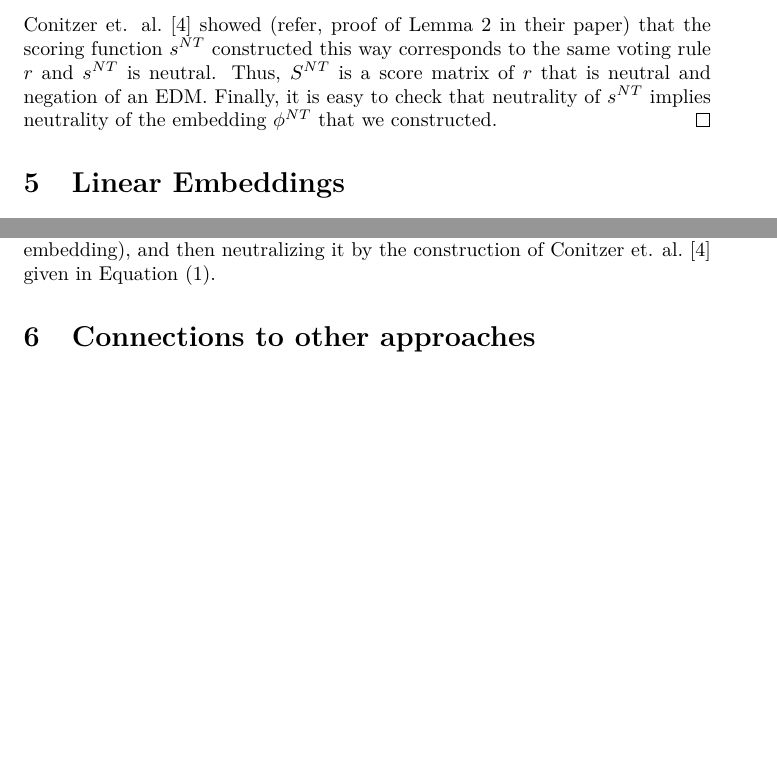
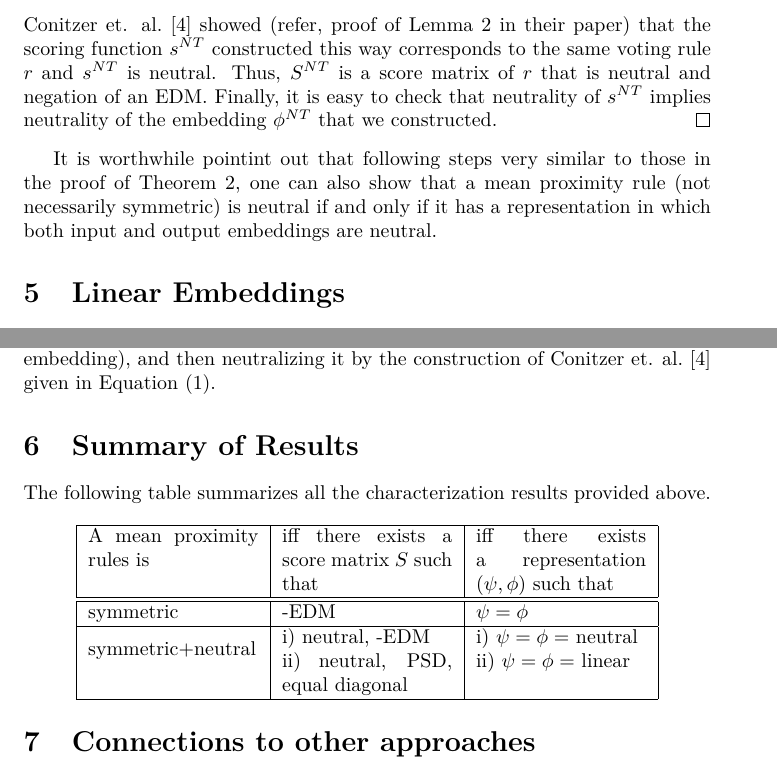
Before and after one commit to slahaie/bregman-voting, a LaTeX document (doc/Euclidean_Voting/euclidean_voting.tex): two parts of pages 7 and 14 of 19 before the commit and two parts of pages 7 and 14 of 20 after it, joined at a grey line, cut so that both start at the same text, the shorter picture padded with empty space. Compiled offline with pdfLaTeX.

Commit message:
Added a summary table for clarity.

```diff
--- a/doc/Euclidean_Voting/euclidean_voting.tex
+++ b/doc/Euclidean_Voting/euclidean_voting.tex
@@ -8,6 +8,7 @@
 \usepackage{verbatim}
 \usepackage[demo]{graphicx}
 \usepackage{subfigure}
+\usepackage{multirow}
 
 %%%%%%%%%%%%%%%%%%%%%%%%%%%%%%%%%%%%%%%%%%%%%
 %%%%%%%%%%%%%%%%%%%%%%%%%%%%%%%%%%%%%%%%%%%%%
@@ -356,6 +357,8 @@ S^{\nt}_{ij} &= s^{\nt}(\sigma_i,\sigma_j) = -\|\phi^{\nt}(\sigma_i)-\phi^{\nt}(
 Conitzer et. al.~\cite{CRX09} showed (refer, proof of Lemma~2 in their paper) that the scoring function $s^{\nt}$ constructed this way corresponds to the same voting rule $r$ and $s^{\nt}$ is neutral. Thus, $S^{\nt}$ is a score matrix of $r$ that is neutral and negation of an EDM. Finally, it is easy to check that neutrality of $s^{\nt}$ implies neutrality of the embedding $\phi^{\nt}$ that we constructed.
 \end{proof}
 
+It is worthwhile pointint out that following steps very similar to those in the proof of Theorem~\ref{thm:neutral-smpr}, one can also show that a mean proximity rule (not necessarily symmetric) is neutral if and only if it has a representation in which both input and output embeddings are neutral.
+
 %%%%%%%%%%%%%%%%%%%%%%%%%%%%%%%%%%%%%%%%%%%%%
 %%%%%%%%%%%%%%%%%%%%%%%%%%%%%%%%%%%%%%%%%%%%%
 %%%%%%%%%%%%%%%%%%%%%%%%%%%%%%%%%%%%%%%%%%%%%
@@ -574,6 +579,23 @@ Conversely, take any generalized scoring rule $r$ with a score matrix $S$ that i
 
 We point out that more properties could be proven for the score matrix $S$ constructed in the proof of Theorem~\ref{thm:neutral-psd} for any given neutral symmetric mean proximity rule (which is the Gramian of a normalized linear embedding $\hat{\phi}$). In addition to being neutral and positive semidefinite, and having equal diagonal entries, the sum of entries along each row and column of $S$ is also zero. To see this, note that $\hat{\phi}_{avg} = 0$. Hence, the sum of entries of $S$ across row $i$ or column $i$ is $m! \cdot \langle \hat{\phi}(\sigma_i), \hat{\phi}_{avg} \rangle = 0$. Another interesting factoid is that existence of a score matrix that is both neutral and positive semidefinite with equal diagonal entries can be established alternatively by taking any score matrix that is positive semidefinite and has equal diagonal entries (Gramian of any normalized embedding), and then neutralizing it by the construction of Conitzer et. al.~\cite{CRX09} given in Equation~\eqref{eqn:s-nt}.
 
+%%%%%%%%%%%%%%%%%%%%%%%%%%%%%%%%%%%%%%%%%%%%%
+%%%%%%%%%%%%%%%%%%%%%%%%%%%%%%%%%%%%%%%%%%%%%
+%%%%%%%%%%%%%%%%%%%%%%%%%%%%%%%%%%%%%%%%%%%%%
+
+\section{Summary of Results}
+
+The following table summarizes all the characterization results provided above.
+
+\begin{center}
+  \begin{tabular}{ | p{3cm} | p{3cm} | p{3cm} | }
+    \hline
+    A mean proximity rules is & iff there exists a score matrix $S$ such that & iff there exists a representation $(\psi,\phi)$ such that \\ \hline \hline
+    symmetric & -EDM & $\psi = \phi$ \\ \hline
+    \multirow{2}{*} {symmetric+neutral} & i) neutral, -EDM & i) $\psi = \phi = $ neutral \\
+	& ii) neutral, PSD, equal diagonal & ii) $\psi = \phi = $ linear \\ \hline
+  \end{tabular}
+\end{center}
 
 %%%%%%%%%%%%%%%%%%%%%%%%%%%%%%%%%%%%%%%%%%%%%
 %%%%%%%%%%%%%%%%%%%%%%%%%%%%%%%%%%%%%%%%%%%%%
```
Also changed, not shown: doc/Euclidean_Voting/euclidean_voting.pdf, doc/Euclidean_Voting/euclidean_voting.tex (2 more changed lines), 2 other files.
